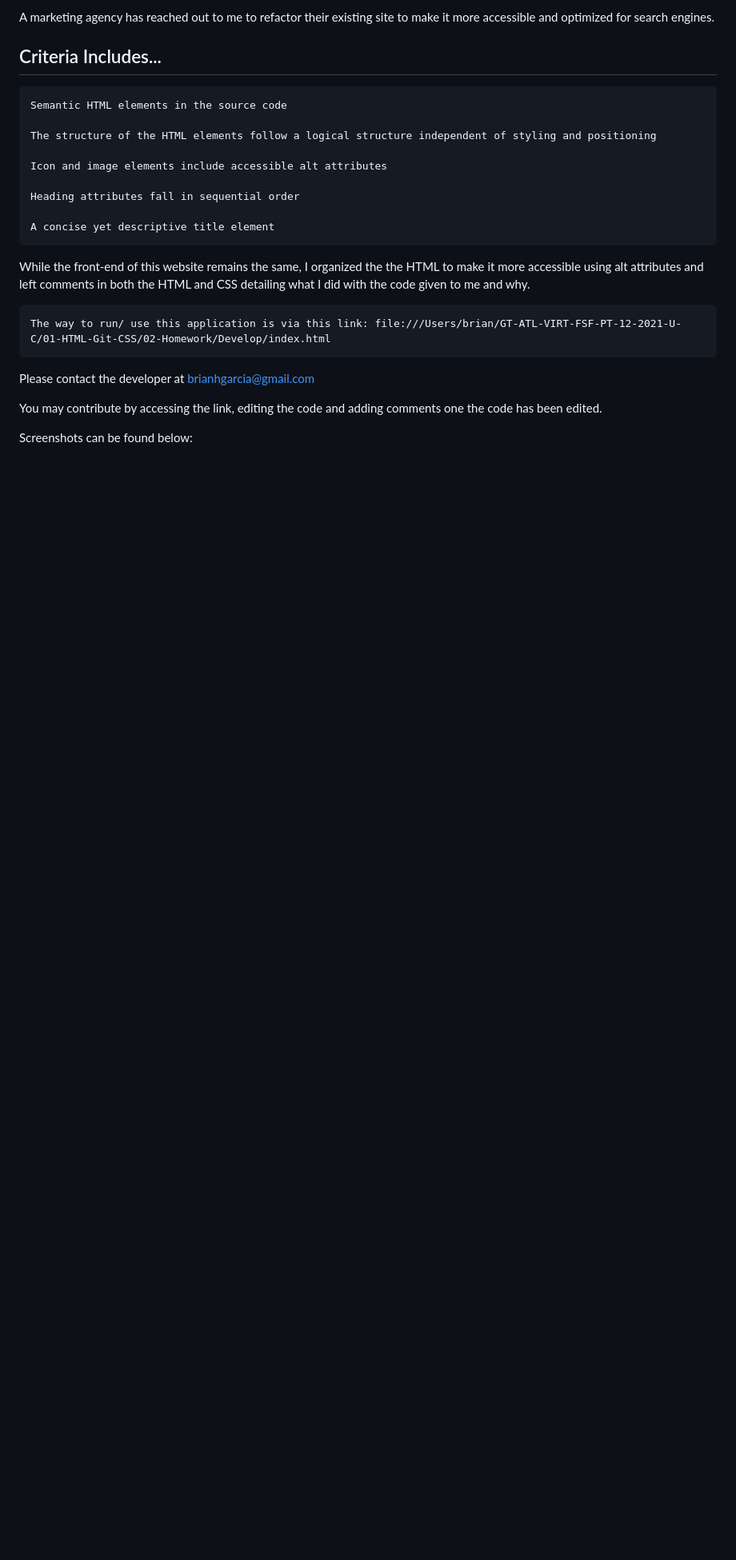
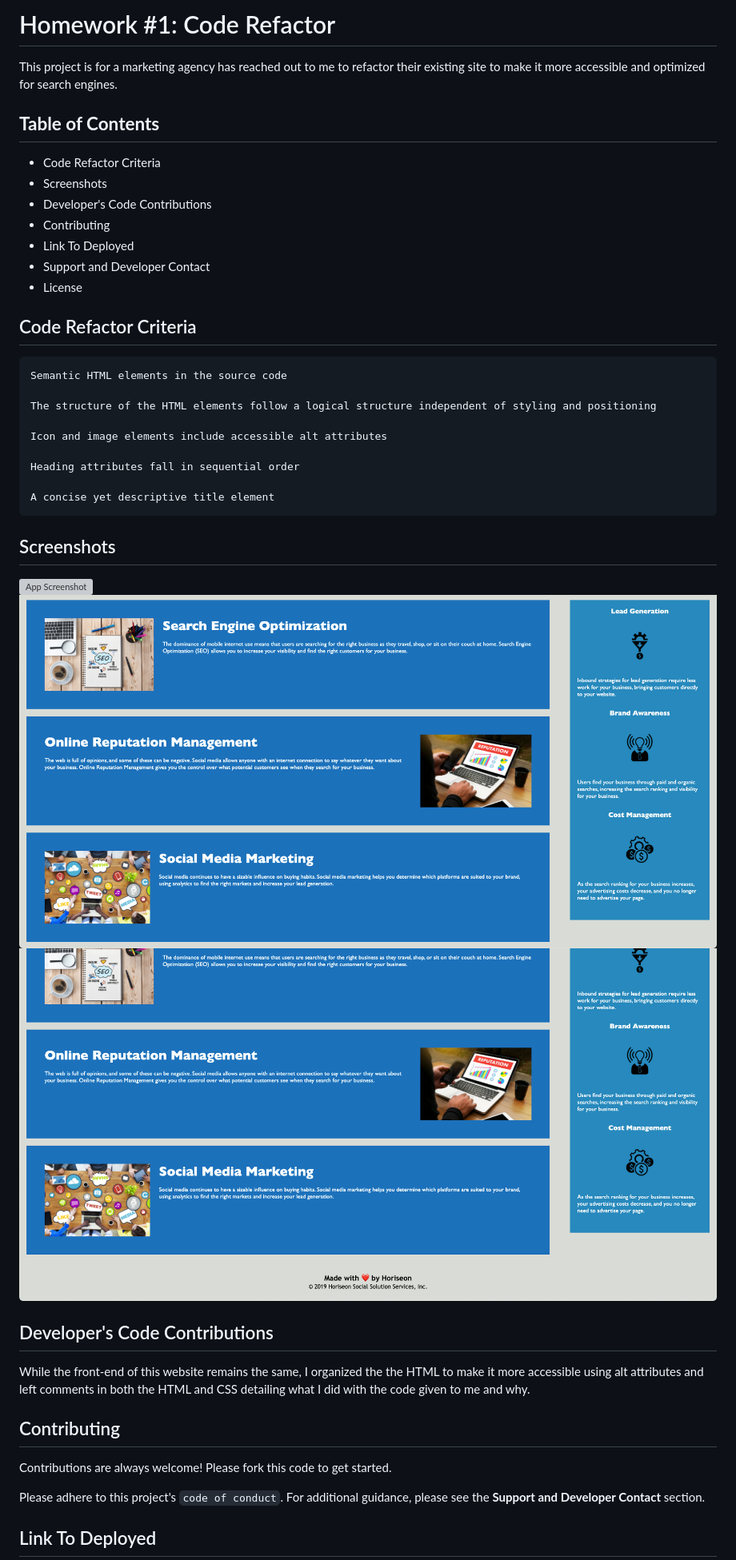
Before and after one commit to itsbrianfire/code-refactor, a Markdown page: README.md, the part around the change printed below. Shown: that part at 80% size. Rendered like a GitHub page; pictures changed too: assets/images/website-screenshot-2.png (added), assets/images/website-screenshot-3.png (added); blank space fills up the shorter version; grey boxes are pictures that could not be loaded.

Commit message:
Updated README.md and added screenshot images

````diff
--- a/README.md
+++ b/README.md
@@ -1,6 +1,18 @@
-A marketing agency has reached out to me to refactor their existing site to make it more accessible and optimized for search engines.
+# Homework #1: Code Refactor
 
-## Criteria Includes...
+This project is for a marketing agency has reached out to me to refactor their existing site to make it more accessible and optimized for search engines.
+
+## **Table of Contents**
+
+- Code Refactor Criteria
+- Screenshots
+- Developer's Code Contributions
+- Contributing
+- Link To Deployed
+- Support and Developer Contact
+- License
+
+## Code Refactor Criteria
 
 ```
 Semantic HTML elements in the source code
@@ -14,15 +26,21 @@ Heading attributes fall in sequential order
 A concise yet descriptive title element
 ```
 
+## Screenshots
+
+![App Screenshot](/assets/images/website-screenshot-1.png "Website Screenshoot 1")
+![App Screenshot](/assets/images/website-screenshot-2.png "Website Screenshoot 2")
+![App Screenshot](/assets/images/website-screenshot-3.png "Website Screenshoot 3")
+
+## Developer's Code Contributions
+
 While the front-end of this website remains the same, I organized the the HTML to make it more accessible using alt attributes and left comments in both the HTML and CSS detailing what I did with the code given to me and why.
 
-```
-The way to run/ use this application is via this link: file:///Users/brian/GT-ATL-VIRT-FSF-PT-12-2021-U-C/01-HTML-Git-CSS/02-Homework/Develop/index.html
-```
+## Contributing
 
-Please contact the developer at brianhgarcia@gmail.com
+Contributions are always welcome! Please fork this code to get started.
 
-You may contribute by accessing the link, editing the code and adding comments one the code has been edited.
+Please adhere to this project's `code of conduct`. For additional guidance, please see the **Support and Developer Contact** section.
 
-Screenshots can be found below:
+## Link To Deployed
 
````
Also changed, not shown: other parts of README.md (+27 -14 lines), 2 other files.
